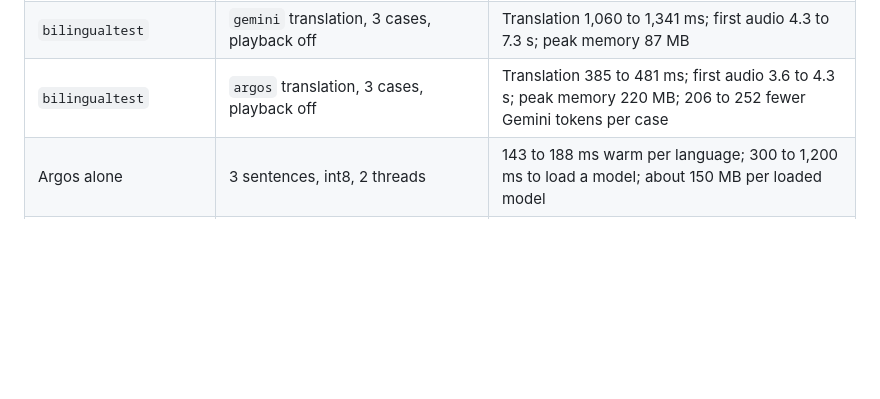
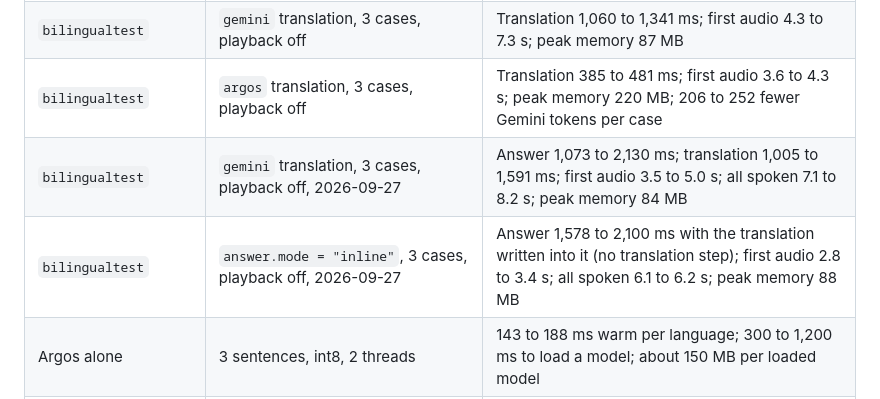
Before and after one commit to reversely/beaver, a Markdown page: docs/measurements.md, the part around the change. Rendered like a GitHub page; blank space fills up the shorter version.

Commit message:
docs: record bilingualtest in both translation modes
refs #3

```diff
--- a/docs/measurements.md
+++ b/docs/measurements.md
@@ -16,6 +16,8 @@ the row says Pi 5, with each app's default `config.toml` unless noted.
 | `voice` | `gemini-3.8-flash`, 2.1 s question | Gemini 1.6 s, first audio 1.9 s; the audio cost 52 prompt tokens |
 | `bilingualtest` | `gemini` translation, 3 cases, playback off | Translation 1,060 to 1,341 ms; first audio 4.3 to 7.3 s; peak memory 87 MB |
 | `bilingualtest` | `argos` translation, 3 cases, playback off | Translation 385 to 481 ms; first audio 3.6 to 4.3 s; peak memory 220 MB; 206 to 252 fewer Gemini tokens per case |
+| `bilingualtest` | `gemini` translation, 3 cases, playback off, 2026-09-27 | Answer 1,073 to 2,130 ms; translation 1,005 to 1,591 ms; first audio 3.5 to 5.0 s; all spoken 7.1 to 8.2 s; peak memory 84 MB |
+| `bilingualtest` | `answer.mode = "inline"`, 3 cases, playback off, 2026-09-27 | Answer 1,578 to 2,100 ms with the translation written into it (no translation step); first audio 2.8 to 3.4 s; all spoken 6.1 to 6.2 s; peak memory 88 MB |
 | Argos alone | 3 sentences, int8, 2 threads | 143 to 188 ms warm per language; 300 to 1,200 ms to load a model; about 150 MB per loaded model |
 | Typed question through the page's API | Before the shared-core merge, 2 runs | First audio at 2.68 and 2.32 s |
 | Typed question through the page's API | After the shared-core merge, 7 runs | First audio at 2.36 to 3.00 s, averaging 2.65 s |
```
